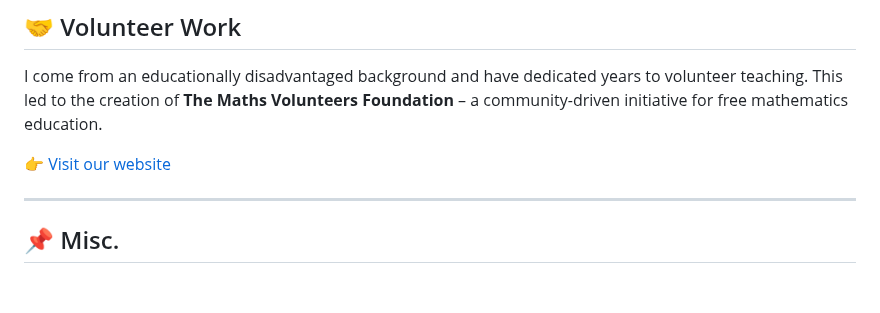
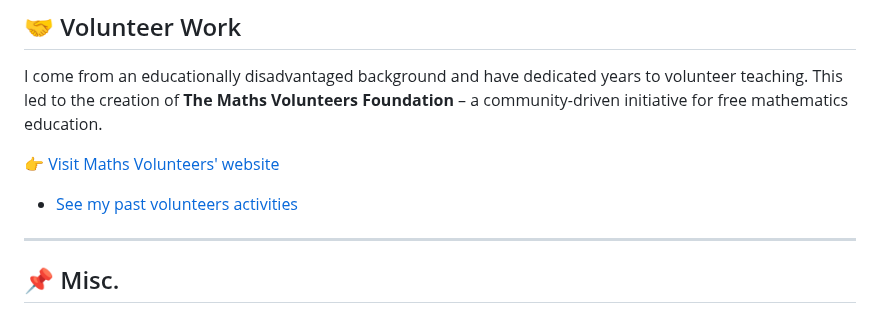
Before and after one commit to wajidali30/wajidali30.github.io, a Markdown page: index.md, the part around the change. Rendered like a GitHub page; blank space fills up the shorter version.

```diff
--- a/index.md
+++ b/index.md
@@ -98,7 +98,8 @@ Postdoc (x2) | Marie Curie PhD Fellow | MSc & BSc (Hons) in Mathematics
 
 I come from an educationally disadvantaged background and have dedicated years to volunteer teaching. This led to the creation of **The Maths Volunteers Foundation** – a community-driven initiative for free mathematics education.
 
-👉 [Visit our website](https://www.mathsvolunteers.com)
+👉 [Visit Maths Volunteers' website](https://www.mathsvolunteers.com)
+- [See my past volunteers activities](past_volunteers.md)
 
 ---
 
```
